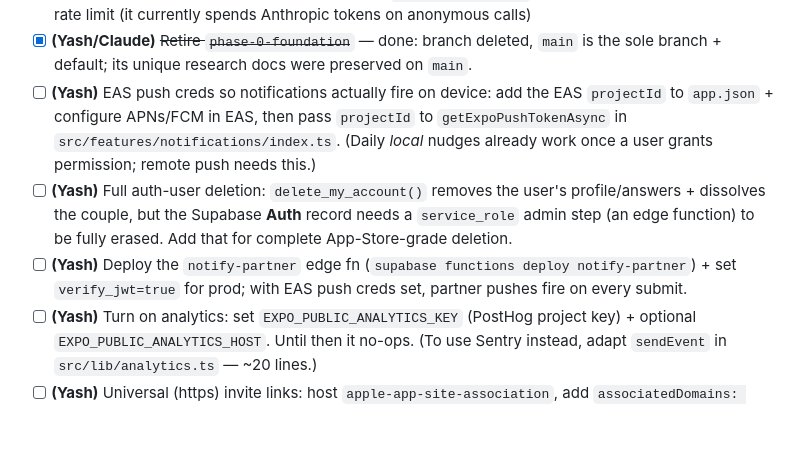
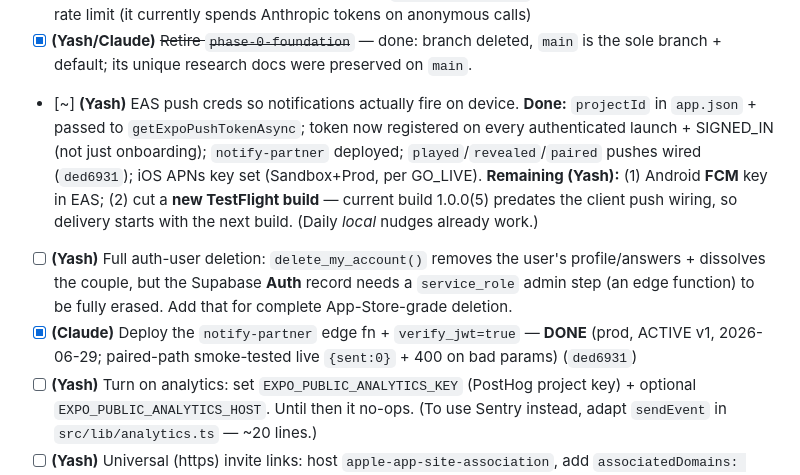
Before and after one commit to yash-gadodia/parallax, a Markdown page: docs/BACKLOG.md, the part around the change. Rendered like a GitHub page; blank space fills up the shorter version.

Commit message:
docs(backlog): notify-partner deployed + push wiring shipped; remaining = FCM + next build
Co-Authored-By: Claude Opus 4.8 (1M context) <noreply@anthropic.com>

```diff
--- a/docs/BACKLOG.md
+++ b/docs/BACKLOG.md
@@ -30,9 +30,9 @@ The shared task list. Plain-English, owner-tagged, and the Claude agent reads &
 - [ ] **(Yash)** Before prod, gate the demo `sim_partner_submit` RPC out (or behind a flag) — it lets a user self-reveal solo; it's the intended local demo mechanism but shouldn't ship enabled to real users
 - [ ] **(Yash)** Refocus edge fn hardening for prod: set `verify_jwt = true` (config.toml) + add a per-user/IP rate limit (it currently spends Anthropic tokens on anonymous calls)
 - [x] **(Yash/Claude)** ~~Retire `phase-0-foundation`~~ — done: branch deleted, `main` is the sole branch + default; its unique research docs were preserved on `main`.
-- [ ] **(Yash)** EAS push creds so notifications actually fire on device: add the EAS `projectId` to `app.json` + configure APNs/FCM in EAS, then pass `projectId` to `getExpoPushTokenAsync` in `src/features/notifications/index.ts`. (Daily *local* nudges already work once a user grants permission; remote push needs this.)
+- [~] **(Yash)** EAS push creds so notifications actually fire on device. **Done:** `projectId` in `app.json` + passed to `getExpoPushTokenAsync`; token now registered on every authenticated launch + SIGNED_IN (not just onboarding); `notify-partner` deployed; `played`/`revealed`/`paired` pushes wired (`ded6931`); iOS APNs key set (Sandbox+Prod, per GO_LIVE). **Remaining (Yash):** (1) Android **FCM** key in EAS; (2) cut a **new TestFlight build** — current build 1.0.0(5) predates the client push wiring, so delivery starts with the next build. (Daily *local* nudges already work.)
 - [ ] **(Yash)** Full auth-user deletion: `delete_my_account()` removes the user's profile/answers + dissolves the couple, but the Supabase **Auth** record needs a `service_role` admin step (an edge function) to be fully erased. Add that for complete App-Store-grade deletion.
-- [ ] **(Yash)** Deploy the `notify-partner` edge fn (`supabase functions deploy notify-partner`) + set `verify_jwt=true` for prod; with EAS push creds set, partner pushes fire on every submit.
+- [x] **(Claude)** Deploy the `notify-partner` edge fn + `verify_jwt=true` — **DONE** (prod, ACTIVE v1, 2026-06-29; paired-path smoke-tested live `{sent:0}` + 400 on bad params) (`ded6931`)
 - [ ] **(Yash)** Turn on analytics: set `EXPO_PUBLIC_ANALYTICS_KEY` (PostHog project key) + optional `EXPO_PUBLIC_ANALYTICS_HOST`. Until then it no-ops. (To use Sentry instead, adapt `sendEvent` in `src/lib/analytics.ts` — ~20 lines.)
 - [ ] **(Yash)** Universal (https) invite links: host `apple-app-site-association`, add `associatedDomains: ["applinks:yourdomain"]` to `app.json`, swap the share URL to https. (Custom `parallax://` links already work in standalone builds.)
 - [ ] **(Dani/Yash)** Dynamic-type / font-scaling a11y: the app uses `allowFontScaling={false}` for fidelity — a future pass to respect user text-size needs a scaled-token decision.
```
